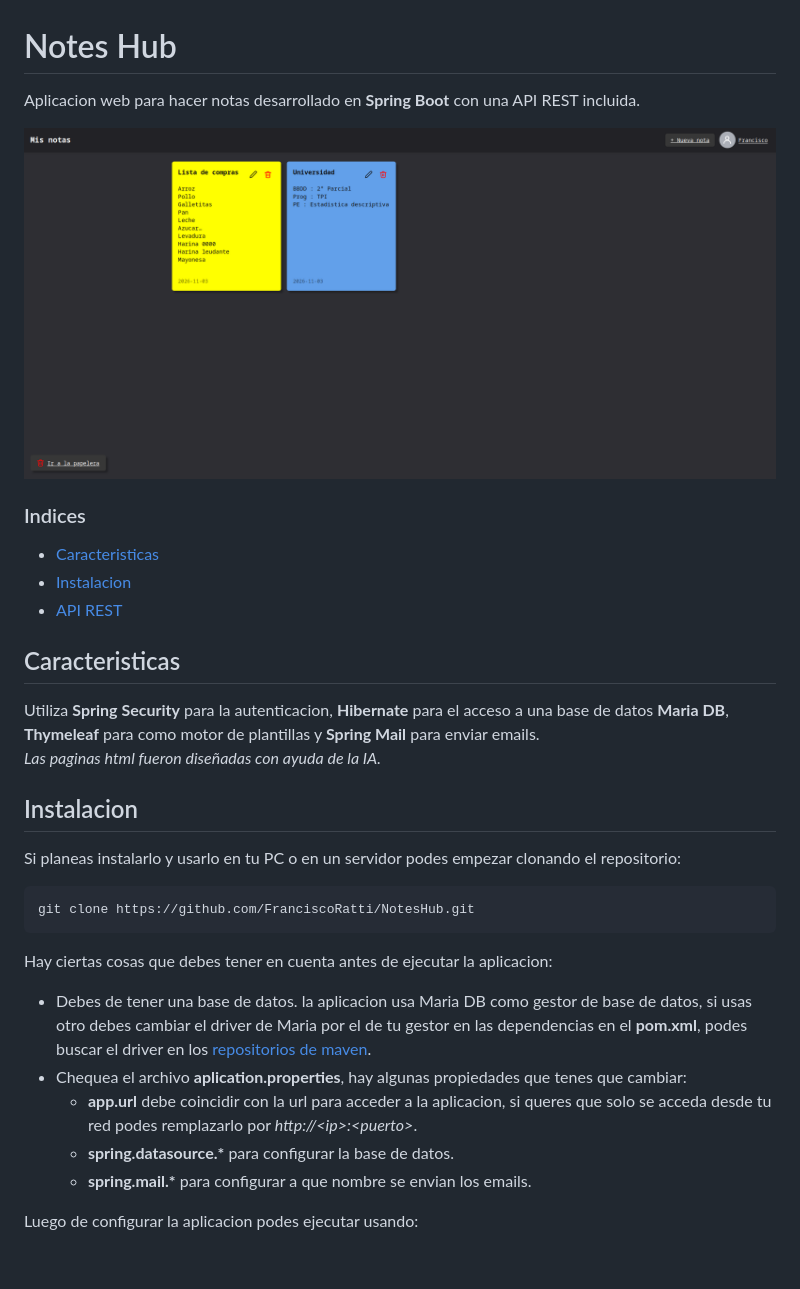
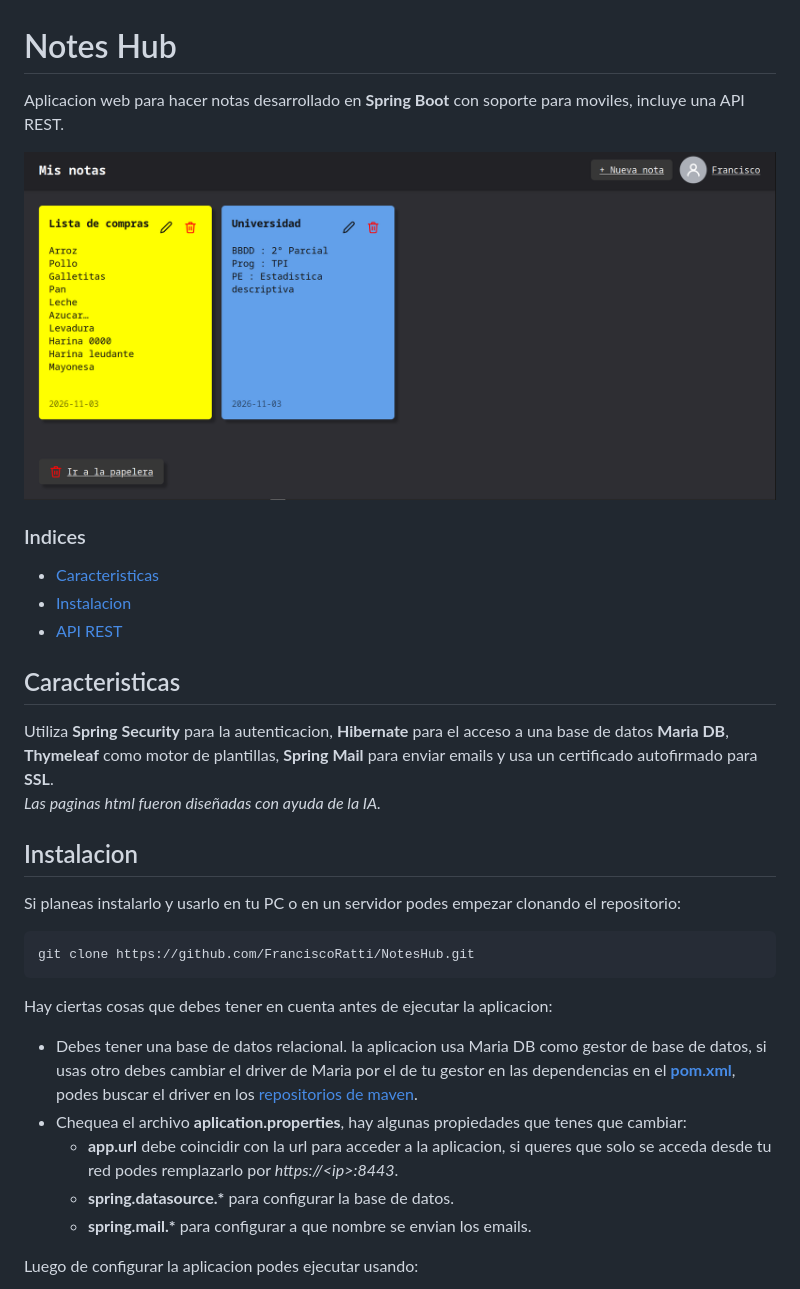
Before and after one commit to FranciscoRatti/NotesHub, a Markdown page: README.md, the part around the change. Drawn GitHub-style; pictures changed too: images/vista-previa.png; blank space fills up the shorter version.

Commit message:
Agrego soporte a SSL

```diff
--- a/README.md
+++ b/README.md
@@ -1,6 +1,7 @@
 # Notes Hub
 
-Aplicacion web para hacer notas desarrollado en **Spring Boot** con una API REST incluida.
+Aplicacion web para hacer notas desarrollado en **Spring Boot** con soporte para moviles,
+incluye una API REST.
 
 ![vista-previa.png](images/vista-previa.png)
 
@@ -13,8 +14,9 @@ Aplicacion web para hacer notas desarrollado en **Spring Boot** con una API REST
 ## Caracteristicas
 
 Utiliza **Spring Security** para la autenticacion, **Hibernate** para el acceso a una base de
-datos **Maria DB**, **Thymeleaf** para como motor de plantillas y **Spring Mail** para enviar
-emails. <br>
+datos **Maria DB**, **Thymeleaf** como motor de plantillas, **Spring Mail** para enviar emails y
+usa un certificado autofirmado para **SSL**.
+<br>
 _Las paginas html fueron diseñadas con ayuda de la IA._
 
 ## Instalacion
@@ -27,12 +29,12 @@ git clone https://github.com/FranciscoRatti/NotesHub.git
 
 Hay ciertas cosas que debes tener en cuenta antes de ejecutar la aplicacion:
 
-- Debes de tener una base de datos. la aplicacion usa Maria DB como gestor de base de datos, si
-  usas otro debes cambiar el driver de Maria por el de tu gestor en las dependencias en el
-  **pom.xml**, podes buscar el driver en los [repositorios de maven](https://mvnrepository.com/).
+- Debes tener una base de datos relacional. la aplicacion usa Maria DB como gestor de base de
+  datos, si usas otro debes cambiar el driver de Maria por el de tu gestor en las dependencias en
+  el [**pom.xml**](pom.xml), podes buscar el driver en los [repositorios de maven](https://mvnrepository.com/).
 - Chequea el archivo **aplication.properties**, hay algunas propiedades que tenes que cambiar:
   - **app.url** debe coincidir con la url para acceder a la aplicacion, si queres que solo
-    se acceda desde tu red podes remplazarlo por _http://\<ip\>:\<puerto\>_.
+    se acceda desde tu red podes remplazarlo por _https://\<ip\>:8443_.
   - **spring.datasource.\*** para configurar la base de datos.
   - **spring.mail.\*** para configurar a que nombre se envian los emails.
 
```
Also changed, not shown: 15 other files.
